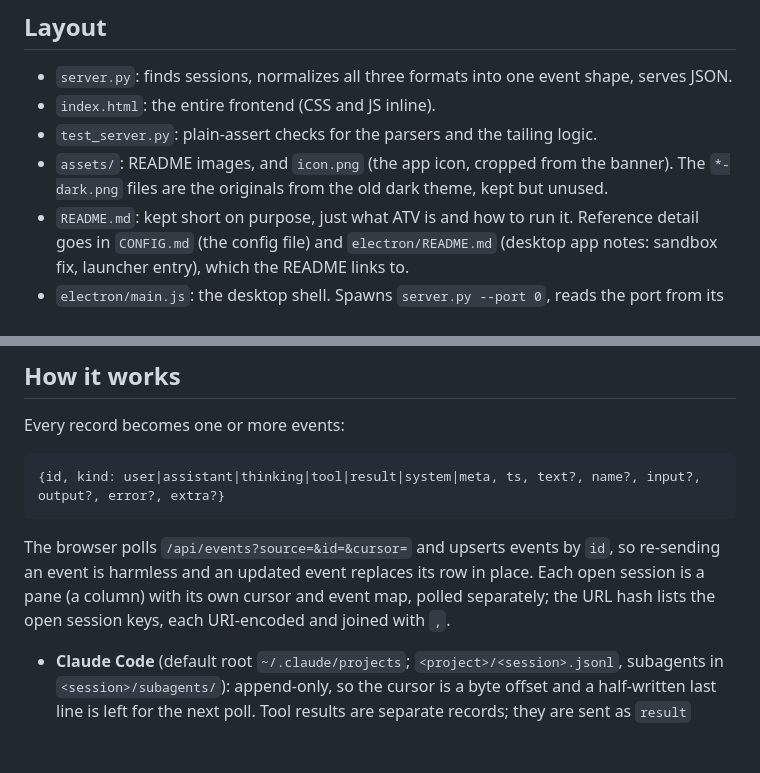
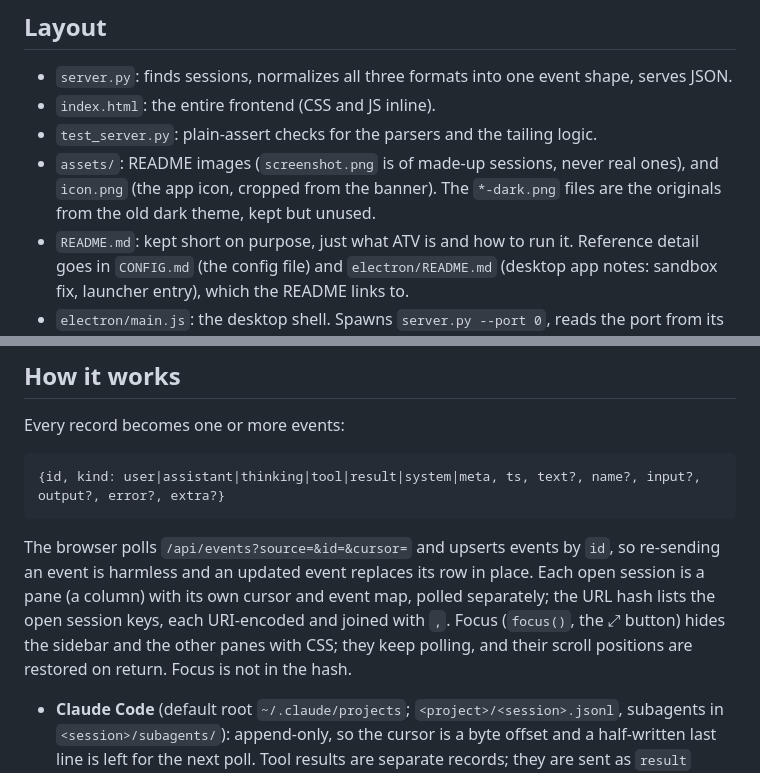
Before and after one commit to brombaut/agent-trajectory-visualizer, a Markdown page: AGENTS.md, 2 parts joined by grey strips. Rendered like a GitHub page; blank space fills up the shorter version.

```diff
--- a/AGENTS.md
+++ b/AGENTS.md
@@ -21,7 +21,7 @@ server, so there that means restarting the app. Changes to `electron/main.js` al
 - `server.py`: finds sessions, normalizes all three formats into one event shape, serves JSON.
 - `index.html`: the entire frontend (CSS and JS inline).
 - `test_server.py`: plain-assert checks for the parsers and the tailing logic.
-- `assets/`: README images, and `icon.png` (the app icon, cropped from the banner). The `*-dark.png` files are the
+- `assets/`: README images (`screenshot.png` is of made-up sessions, never real ones), and `icon.png` (the app icon, cropped from the banner). The `*-dark.png` files are the
   originals from the old dark theme, kept but unused.
 - `README.md`: kept short on purpose, just what ATV is and how to run it. Reference detail goes in
   `CONFIG.md` (the config file) and `electron/README.md` (desktop app notes: sandbox fix, launcher
@@ -56,7 +56,9 @@ Every record becomes one or more events:
 The browser polls `/api/events?source=&id=&cursor=` and upserts events by `id`, so re-sending an
 event is harmless and an updated event replaces its row in place.
 Each open session is a pane (a column) with its own cursor and event map, polled separately; the URL
-hash lists the open session keys, each URI-encoded and joined with `,`.
+hash lists the open session keys, each URI-encoded and joined with `,`. Focus (`focus()`, the ⤢ button) hides
+the sidebar and the other panes with CSS; they keep polling, and their scroll positions are restored on return.
+Focus is not in the hash.
 
 - **Claude Code** (default root `~/.claude/projects`; `<project>/<session>.jsonl`, subagents in `<session>/subagents/`):
   append-only, so the cursor is a byte offset and a half-written last line is left for the next poll.
```
Also changed, not shown: README.md (+4 -7 lines), assets/screenshot.png (added), 3 other files.
